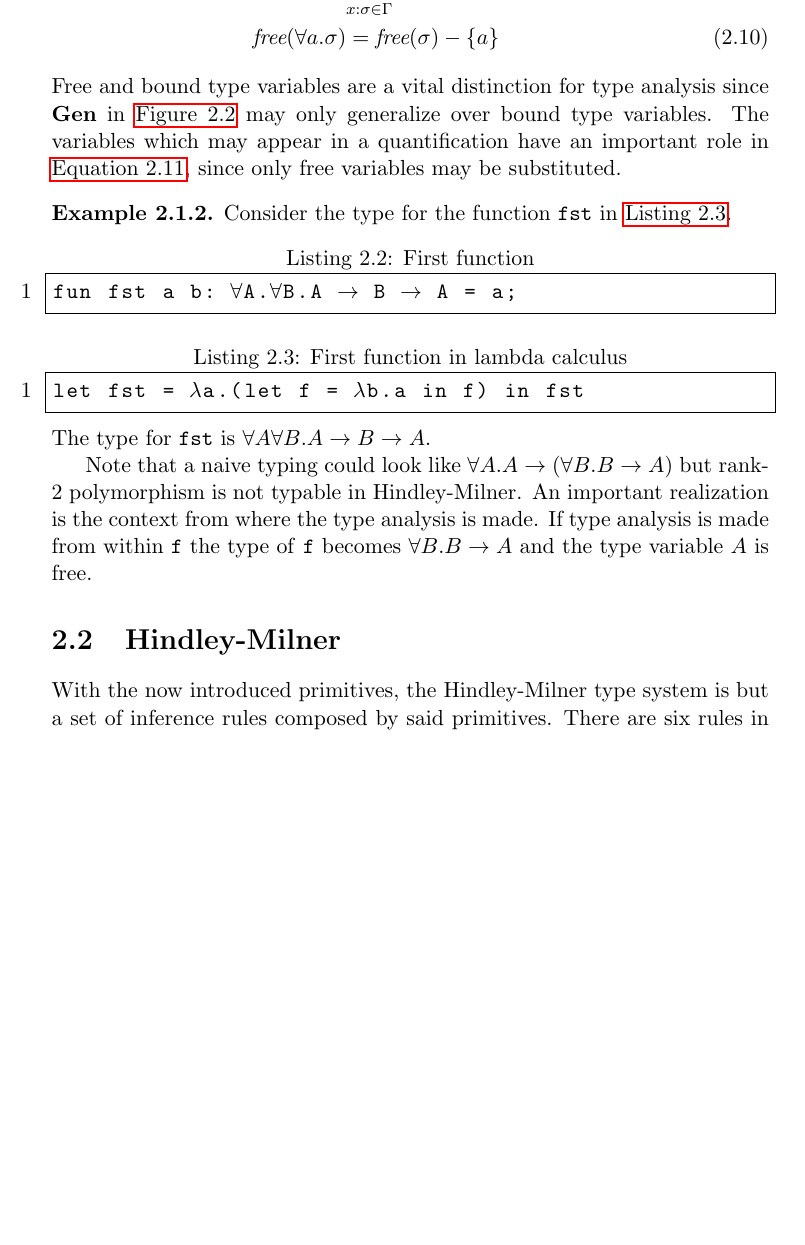
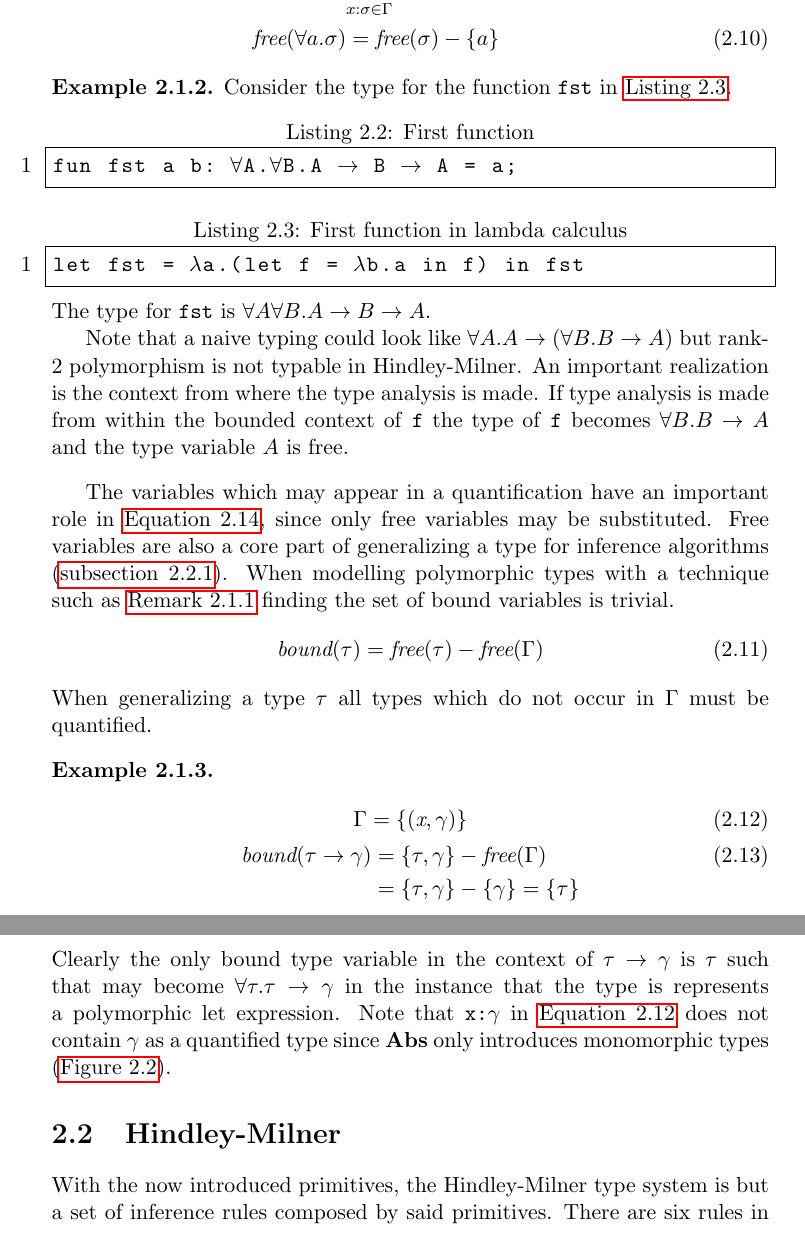
Before and after one commit to ValdemarGr/masters, a LaTeX thesis (thesis/main.tex, which reads thesis/validation/typing.tex): part of page 15 of 38 before the commit and two parts of pages 15 and 16 of 38 after it, the two joined at a grey line, cut so that both start at the same text, the shorter picture padded with empty space. The pictures show the PDF file thesis/main.pdf that the author committed with the source.

Commit message:
poly man

```diff
--- a/thesis/validation/typing.tex
+++ b/thesis/validation/typing.tex
@@ -120,8 +126,6 @@ Type variables are bound when they have been introduced by a quantification or e
 	 & \textit{free}(\forall a . \sigma) = \textit{free}(\sigma) - \{ a \}
 	 %& \textit{free}(\Gamma \vdash x : \sigma) = \textit{free}(\sigma) - \textit{free}(\Gamma)
 \end{align}
-Free and bound type variables are a vital distinction for type analysis since \textbf{Gen} in \autoref{fig:hmrules} may only generalize over bound type variables.
-The variables which may appear in a quantification have an important role in \autoref{eq:substitution}, since only free variables may be substituted.
 \begin{exmp}
 Consider the type for the function \texttt{fst} in \autoref{lst:fstimpl}.
 \begin{lstlisting}[language=ML,caption={First function},label={lst:fstimplbad},mathescape=true]
@@ -134,8 +138,27 @@ let fst = $\lambda$a.(let f = $\lambda$b.a in f) in fst
 
     Note that a naive typing could look like $\forall A  . A \rightarrow (\forall B . B \rightarrow A)$ but rank-2 polymorphism is not typable in Hindley-Milner.
     An important realization is the context from where the type analysis is made.
-    If type analysis is made from within \texttt{f} the type of \texttt{f} becomes $\forall B . B \rightarrow A$ and the type variable $A$ is free.
+    If type analysis is made from within the bounded context of \texttt{f} the type of \texttt{f} becomes $\forall B . B \rightarrow A$ and the type variable $A$ is free.
 \end{exmp}
+The variables which may appear in a quantification have an important role in \autoref{eq:substitution}, since only free variables may be substituted.
+Free variables are also a core part of generalizing a type for inference algorithms (\autoref{subsec:algw}).
+When modelling polymorphic types with a technique such as \autoref{remark:polyimpl} finding the set of bound variables is trivial.
+\begin{align}
+    & \textit{bound}(\tau) = \textit{free}(\tau) - \textit{free}(\Gamma)
+\end{align}
+When generalizing a type $\tau$ all types which do not occur in $\Gamma$ must be quantified.
+\begin{exmp}
+\begin{gather}
+    \Gamma = \{ (\textit{x}, \gamma) \} \label{eq:monoeq}\\
+\begin{align}
+    \textit{bound}(\tau \rightarrow \gamma) &= \{\tau , \gamma\} - \textit{free}(\Gamma)\\
+    &= \{\tau , \gamma\} - \{ \gamma \} = \{ \tau \}\tag*{}
+\end{align}
+\end{gather}
+Clearly the only bound type variable in the context of $\tau \rightarrow \gamma$ is $\tau$ such that may become $\forall \tau. \tau \rightarrow \gamma$ in the instance that the type is represents a polymorphic let expression.
+    Note that $\texttt{x:}\gamma$ in \autoref{eq:monoeq} does not contain $\gamma$ as a quantified type since \textbf{Abs} only introduces monomorphic types (\autoref{fig:hmrules}).
+\end{exmp}
+
 \section{Hindley-Milner}
 With the now introduced primitives, the Hindley-Milner type system is but a set of inference rules composed by said primitives.
 \begin{figure}[ht]
```
Also changed, not shown: thesis/main.pdf, thesis/validation/typing.tex (20 more changed lines). Lines whose indentation alone changed are shown as unchanged.
